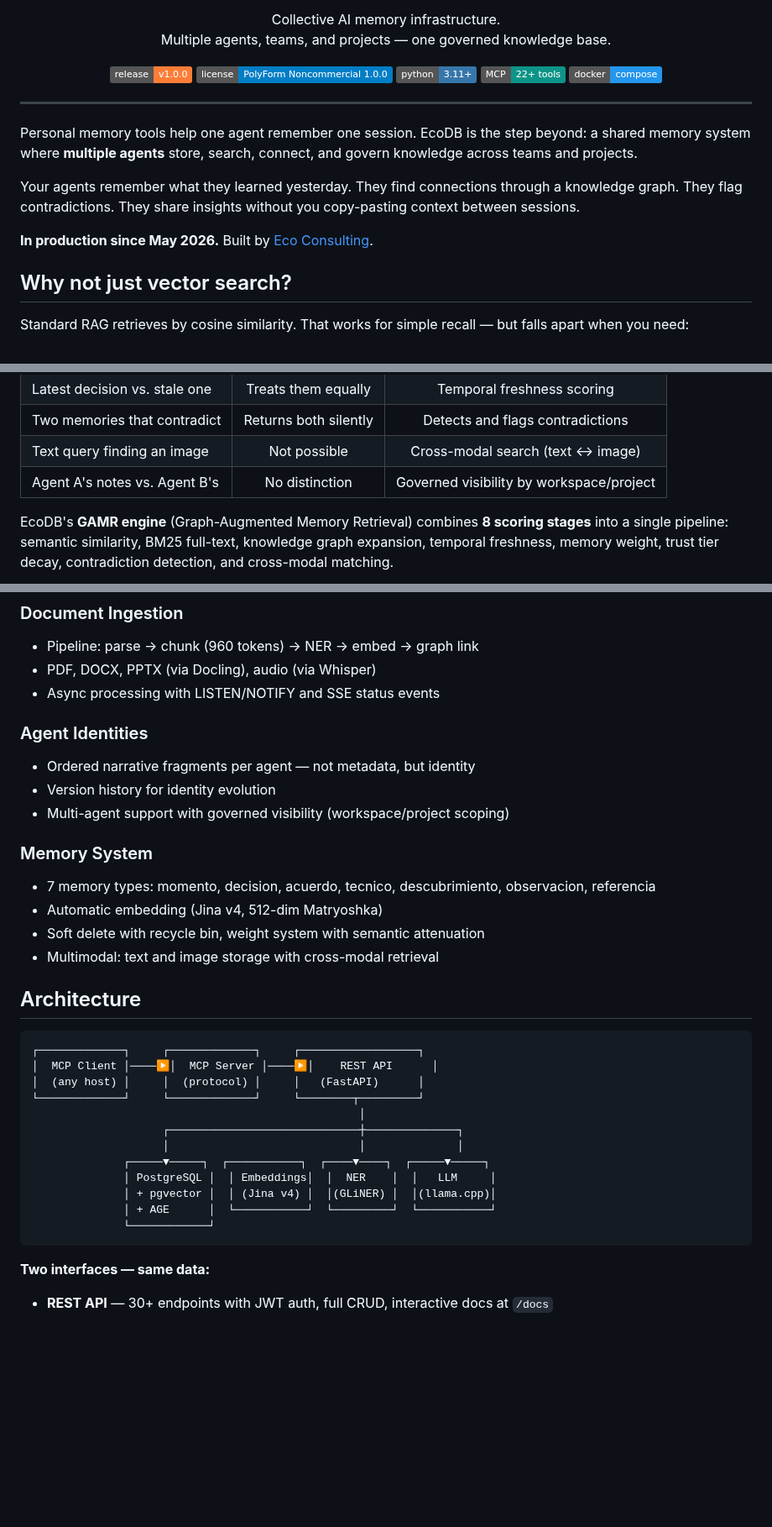
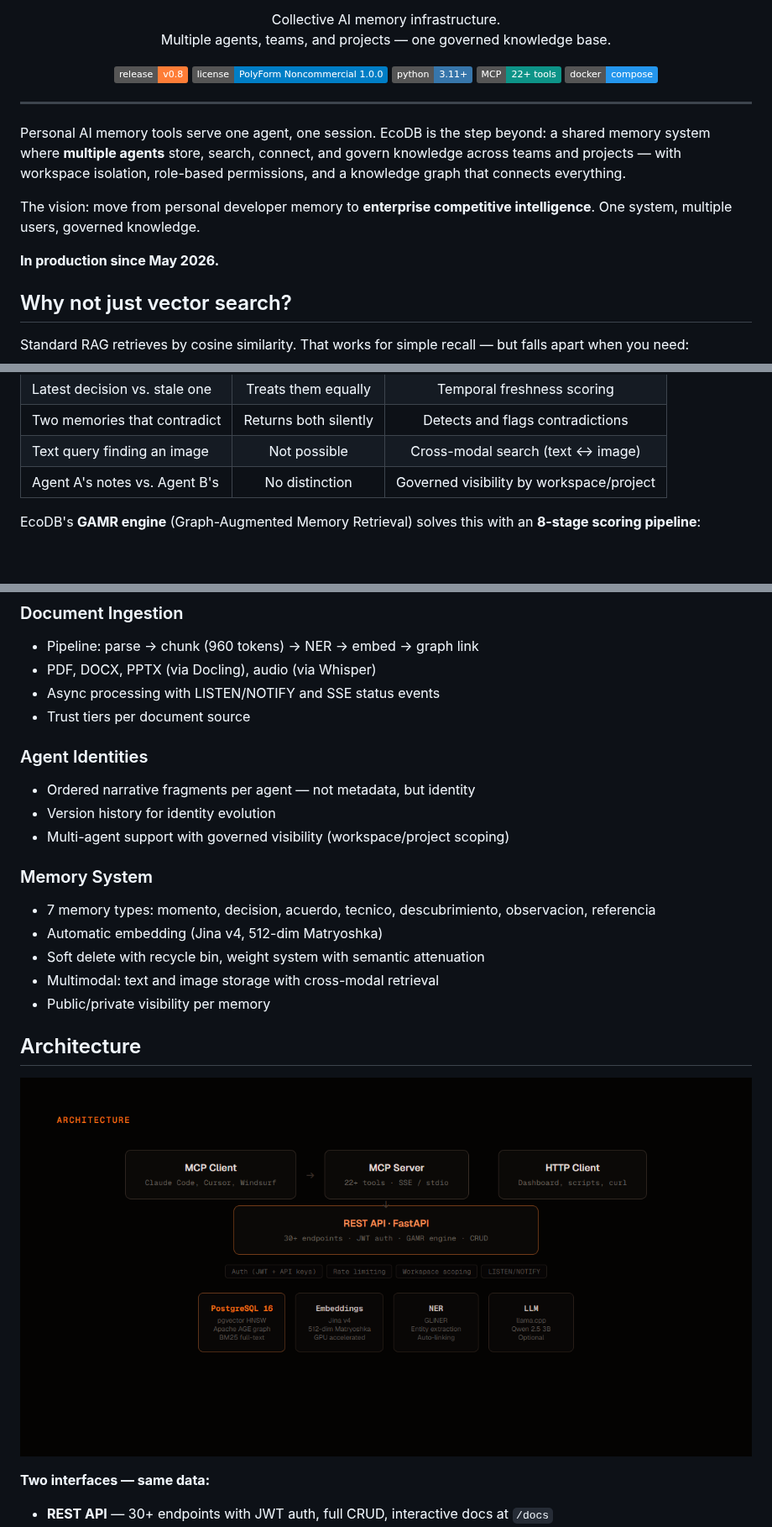
Before and after one commit to josortmel/EcoDB, a Markdown page: README.md, 3 parts joined by grey strips. Shown at 84% size. Drawn GitHub-style; pictures changed too: docs/images/architecture.png (added); badges without logos; blank space fills up the shorter version.

````diff
--- a/README.md
+++ b/README.md
@@ -8,7 +9,7 @@
 </p>
 
 <p align="center">
-  <a href="https://github.com/josortmel/ecodb/releases/tag/v1.0.0"><img src="https://img.shields.io/badge/release-v1.0.0-orange" alt="Release"></a>
+  <a href="https://github.com/josortmel/ecodb/releases/tag/v1.0.0"><img src="https://img.shields.io/badge/release-v0.8-orange" alt="Release"></a>
   <a href="LICENSE"><img src="https://img.shields.io/badge/license-PolyForm%20Noncommercial%201.0.0-blue" alt="License"></a>
   <img src="https://img.shields.io/badge/python-3.11+-3776ab" alt="Python">
   <img src="https://img.shields.io/badge/MCP-22%2B%20tools-0d9488" alt="MCP Tools">
@@ -17,11 +18,11 @@
 
 ---
 
-Personal memory tools help one agent remember one session. EcoDB is the step beyond: a shared memory system where **multiple agents** store, search, connect, and govern knowledge across teams and projects.
+Personal AI memory tools serve one agent, one session. EcoDB is the step beyond: a shared memory system where **multiple agents** store, search, connect, and govern knowledge across teams and projects — with workspace isolation, role-based permissions, and a knowledge graph that connects everything.
 
-Your agents remember what they learned yesterday. They find connections through a knowledge graph. They flag contradictions. They share insights without you copy-pasting context between sessions.
+The vision: move from personal developer memory to **enterprise competitive intelligence**. One system, multiple users, governed knowledge.
 
-**In production since May 2026.** Built by [Eco Consulting](https://ecoconsultingia.com).
+**In production since May 2026.**
 
 ## Why not just vector search?
 
@@ -35,5 +36,5 @@ Standard RAG retrieves by cosine similarity. That works for simple recall — bu
 | Text query finding an image | Not possible | Cross-modal search (text ↔ image) |
 | Agent A's notes vs. Agent B's | No distinction | Governed visibility by workspace/project |
 
-EcoDB's **GAMR engine** (Graph-Augmented Memory Retrieval) combines **8 scoring stages** into a single pipeline: semantic similarity, BM25 full-text, knowledge graph expansion, temporal freshness, memory weight, trust tier decay, contradiction detection, and cross-modal matching.
+EcoDB's **GAMR engine** (Graph-Augmented Memory Retrieval) solves this with an **8-stage scoring pipeline**:
 
@@ -70,6 +93,7 @@ Results on production dataset (1400+ memories, 60 queries):
 - Pipeline: parse → chunk (960 tokens) → NER → embed → graph link
 - PDF, DOCX, PPTX (via Docling), audio (via Whisper)
 - Async processing with LISTEN/NOTIFY and SSE status events
+- Trust tiers per document source
 
 ### Agent Identities
 - Ordered narrative fragments per agent — not metadata, but identity
@@ -81,23 +105,13 @@ Results on production dataset (1400+ memories, 60 queries):
 - Automatic embedding (Jina v4, 512-dim Matryoshka)
 - Soft delete with recycle bin, weight system with semantic attenuation
 - Multimodal: text and image storage with cross-modal retrieval
+- Public/private visibility per memory
 
 ## Architecture
 
-```
-┌─────────────┐     ┌─────────────┐     ┌──────────────────┐
-│  MCP Client │────▶│  MCP Server │────▶│    REST API      │
-│  (any host) │     │  (protocol) │     │   (FastAPI)      │
-└─────────────┘     └─────────────┘     └────────┬─────────┘
-                                                  │
-                    ┌─────────────────────────────┼──────────────┐
-                    │                             │              │
-              ┌─────▼─────┐  ┌───────────┐  ┌────▼────┐  ┌─────▼─────┐
-              │ PostgreSQL │  │ Embeddings│  │  NER    │  │   LLM     │
-              │ + pgvector │  │ (Jina v4) │  │(GLiNER) │  │(llama.cpp)│
-              │ + AGE      │  └───────────┘  └─────────┘  └───────────┘
-              └────────────┘
-```
+<p align="center">
+  <img src="docs/images/architecture.png" alt="EcoDB architecture" width="100%">
+</p>
 
 **Two interfaces — same data:**
 
````
Also changed, not shown: other parts of README.md (+58 -13 lines), docs/images/gamr-pipeline.png (added), docs/images/governance.png (added), 1 other file.
